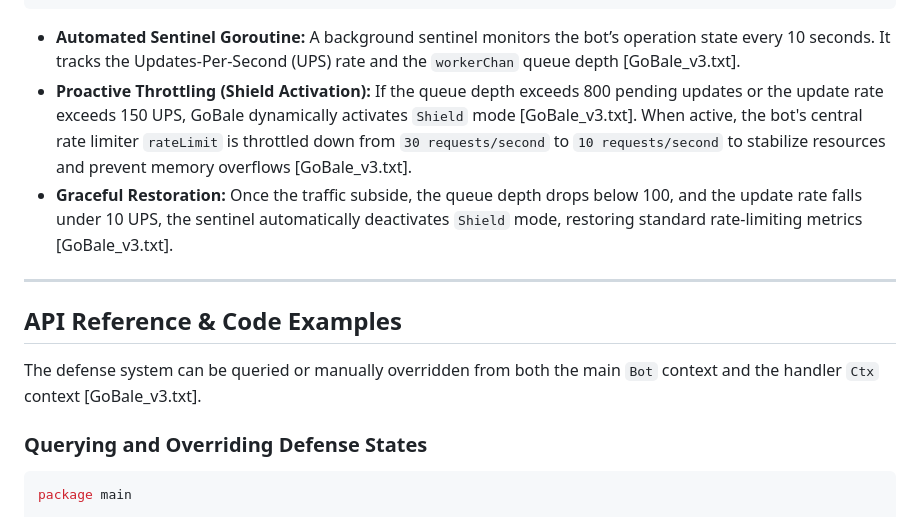
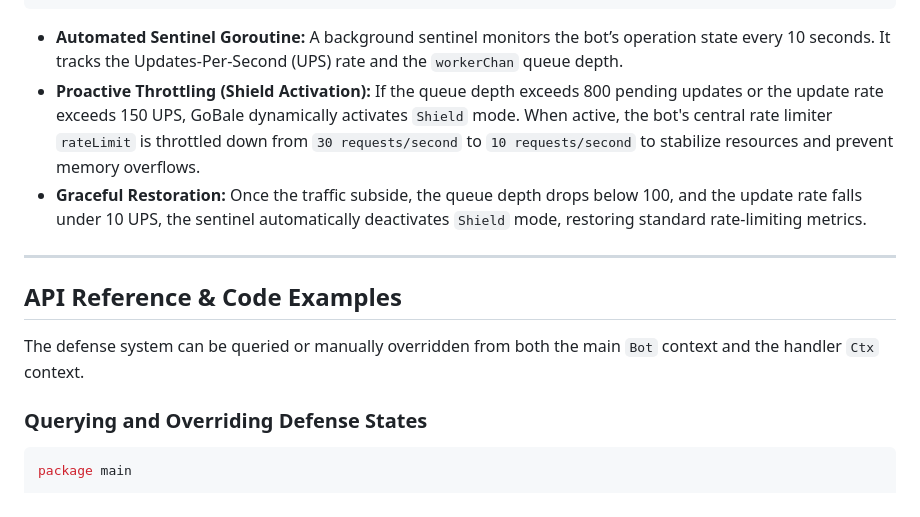
Before and after one commit to PHX-Go/GoBale, a Markdown page: docs/Active Defense & Throttling System - Shield.md, the part around the change. Drawn GitHub-style.

````diff
--- a/docs/Active Defense & Throttling System - Shield.md
+++ b/docs/Active Defense & Throttling System - Shield.md
@@ -26,15 +26,15 @@ Under standard conditions, GoBale processes updates at its configured rate. Howe
      └──────────────────┘               └──────────────────┘
 ```
 
-* **Automated Sentinel Goroutine:** A background sentinel monitors the bot’s operation state every 10 seconds. It tracks the Updates-Per-Second (UPS) rate and the `workerChan` queue depth [GoBale_v3.txt].
-* **Proactive Throttling (Shield Activation):** If the queue depth exceeds 800 pending updates or the update rate exceeds 150 UPS, GoBale dynamically activates `Shield` mode [GoBale_v3.txt]. When active, the bot's central rate limiter `rateLimit` is throttled down from `30 requests/second` to `10 requests/second` to stabilize resources and prevent memory overflows [GoBale_v3.txt].
-* **Graceful Restoration:** Once the traffic subside, the queue depth drops below 100, and the update rate falls under 10 UPS, the sentinel automatically deactivates `Shield` mode, restoring standard rate-limiting metrics [GoBale_v3.txt].
+* **Automated Sentinel Goroutine:** A background sentinel monitors the bot’s operation state every 10 seconds. It tracks the Updates-Per-Second (UPS) rate and the `workerChan` queue depth.
+* **Proactive Throttling (Shield Activation):** If the queue depth exceeds 800 pending updates or the update rate exceeds 150 UPS, GoBale dynamically activates `Shield` mode. When active, the bot's central rate limiter `rateLimit` is throttled down from `30 requests/second` to `10 requests/second` to stabilize resources and prevent memory overflows.
+* **Graceful Restoration:** Once the traffic subside, the queue depth drops below 100, and the update rate falls under 10 UPS, the sentinel automatically deactivates `Shield` mode, restoring standard rate-limiting metrics.
 
 ---
 
 ## API Reference & Code Examples
 
-The defense system can be queried or manually overridden from both the main `Bot` context and the handler `Ctx` context [GoBale_v3.txt].
+The defense system can be queried or manually overridden from both the main `Bot` context and the handler `Ctx` context.
 
 ### Querying and Overriding Defense States
 
````
